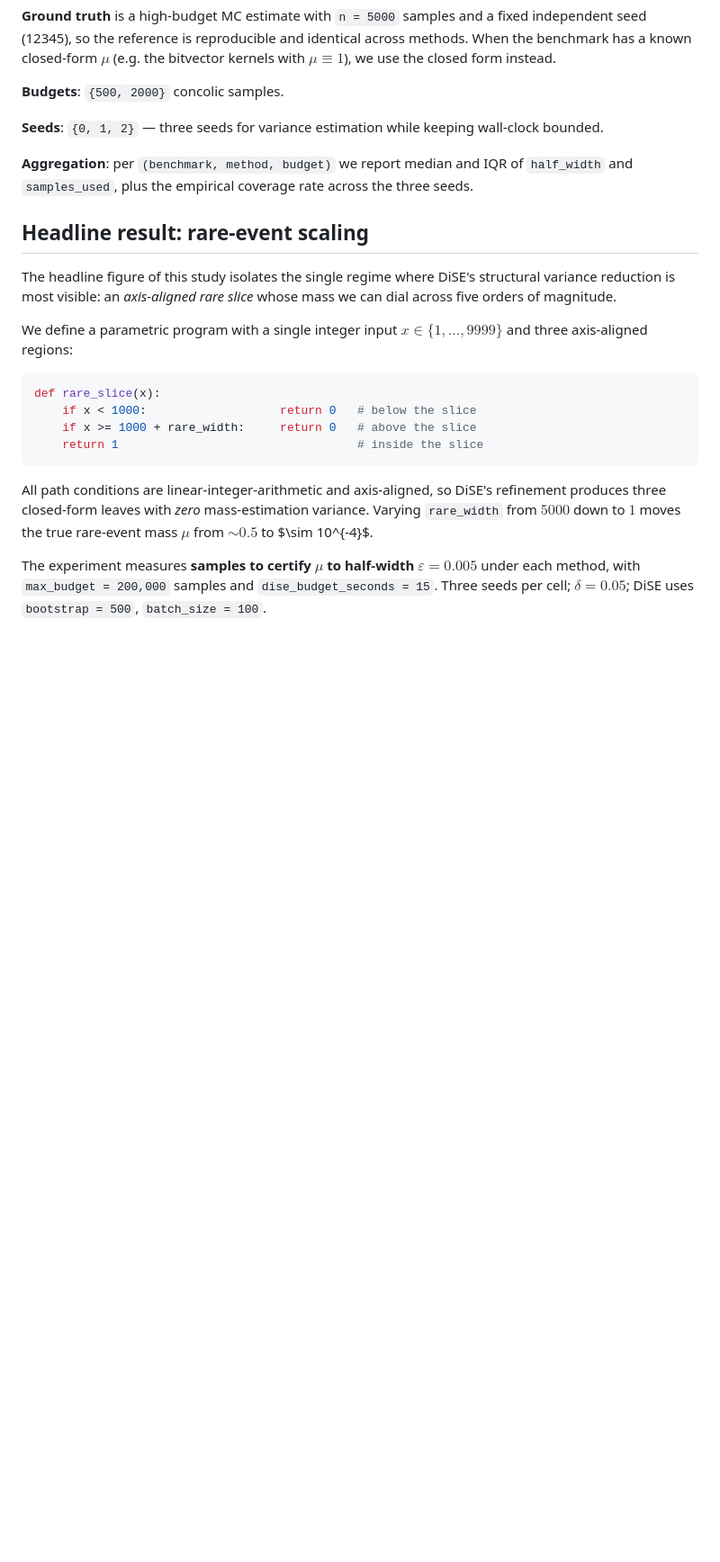
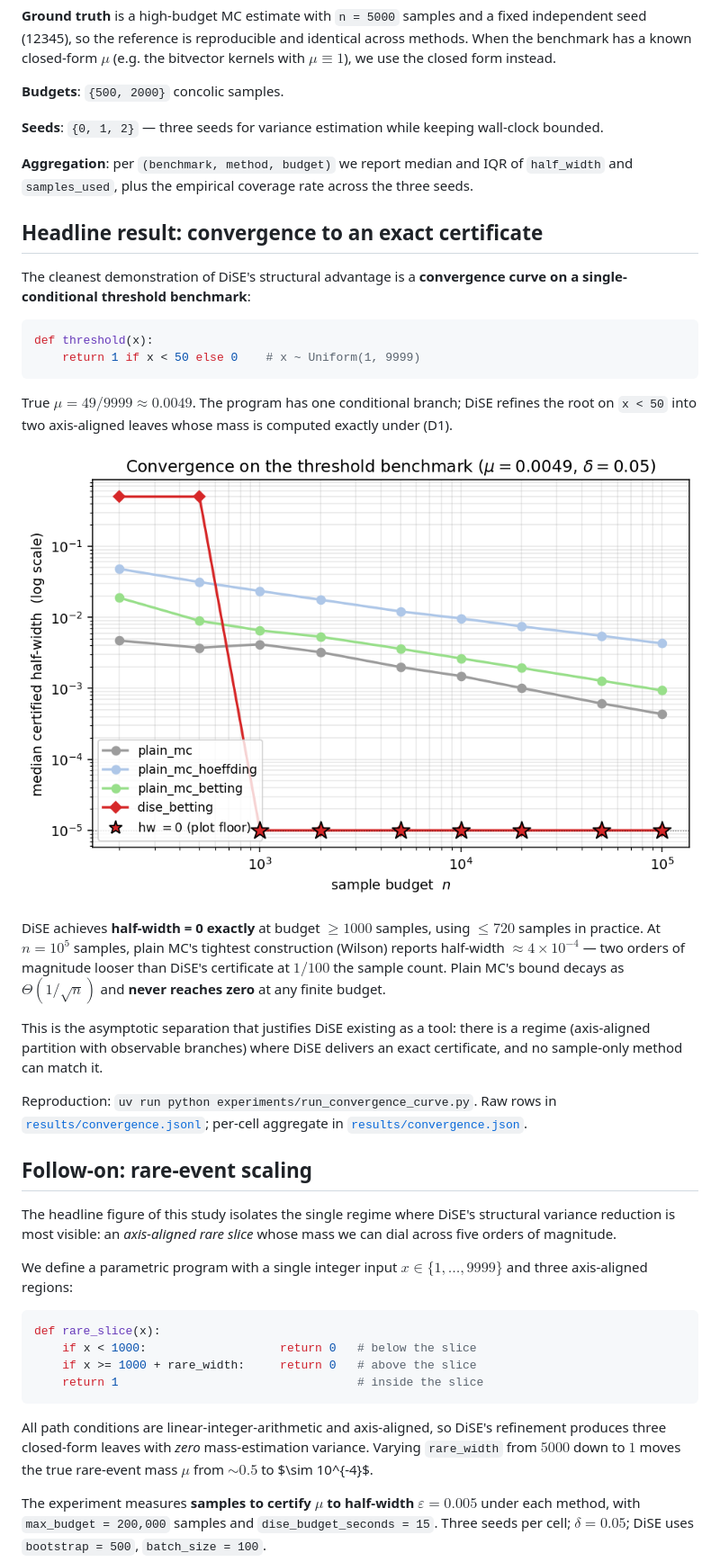
Before and after one commit to aalok-thakkar/discrete-symbolic-estimation, a Markdown page: experiments/EXPERIMENTAL_STUDY.md, the part around the change. Shown at 90% size. GitHub-like rendering; pictures changed too: experiments/figures/06_convergence_curve.png (added); blank space fills up the shorter version.

````diff
--- a/experiments/EXPERIMENTAL_STUDY.md
+++ b/experiments/EXPERIMENTAL_STUDY.md
@@ -135,7 +135,41 @@ keeping wall-clock bounded.
 and IQR of `half_width` and `samples_used`, plus the empirical
 coverage rate across the three seeds.
 
-## Headline result: rare-event scaling
+## Headline result: convergence to an exact certificate
+
+The cleanest demonstration of DiSE's structural advantage is a
+**convergence curve on a single-conditional threshold benchmark**:
+
+```python
+def threshold(x):
+    return 1 if x < 50 else 0    # x ~ Uniform(1, 9999)
+```
+
+True $\mu = 49 / 9999 \approx 0.0049$.  The program has one
+conditional branch; DiSE refines the root on `x < 50` into two
+axis-aligned leaves whose mass is computed exactly under (D1).
+
+![convergence curve](figures/06_convergence_curve.png)
+
+DiSE achieves **half-width = 0 exactly** at budget $\ge 1000$
+samples, using $\le 720$ samples in practice.  At $n = 10^5$ samples,
+plain MC's tightest construction (Wilson) reports half-width
+$\approx 4 \times 10^{-4}$ — two orders of magnitude looser than
+DiSE's certificate at $1/100$ the sample count.  Plain MC's bound
+decays as $\Theta(1/\sqrt{n})$ and **never reaches zero** at any
+finite budget.
+
+This is the asymptotic separation that justifies DiSE existing as a
+tool: there is a regime (axis-aligned partition with observable
+branches) where DiSE delivers an exact certificate, and no
+sample-only method can match it.
+
+Reproduction: `uv run python experiments/run_convergence_curve.py`.
+Raw rows in [`results/convergence.jsonl`](results/convergence.jsonl);
+per-cell aggregate in
+[`results/convergence.json`](results/convergence.json).
+
+## Follow-on: rare-event scaling
 
 The headline figure of this study isolates the single regime where
 DiSE's structural variance reduction is most visible: an *axis-aligned
````
Also changed, not shown: 7 other files.
